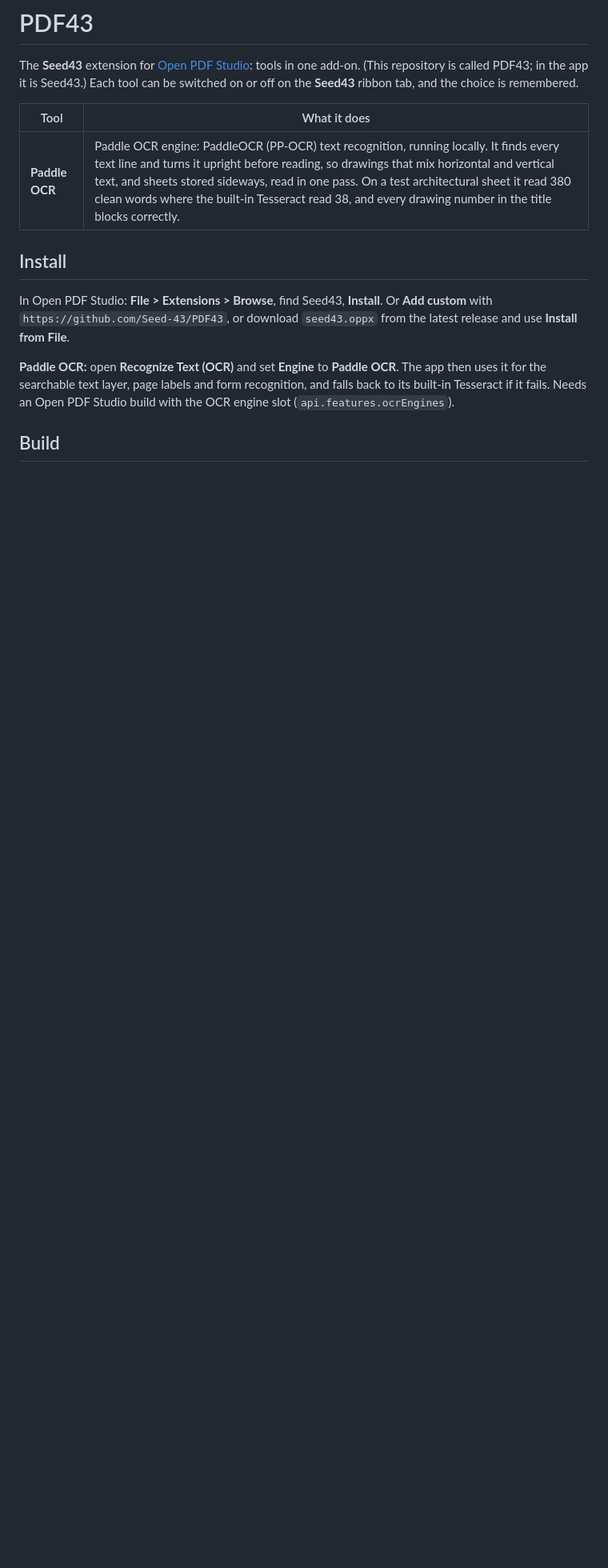
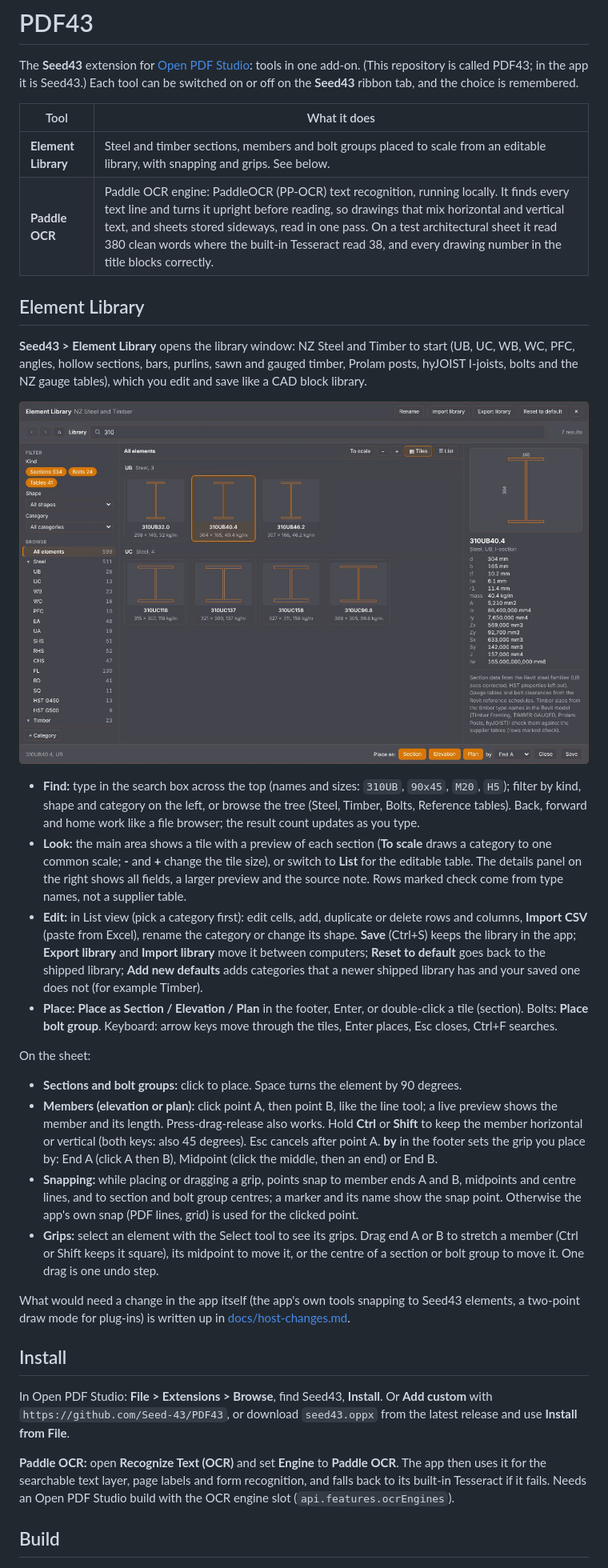
Before and after one commit to Seed-43/PDF43, a Markdown page: README.md, the part around the change. Shown at 80% size. Drawn GitHub-style; pictures changed too: docs/screenshots/library-window.jpg (added); blank space fills up the shorter version.

Commit message:
Docs: README, TODO done, host changes, screenshots; version 0.6.0
Co-Authored-By: Claude Opus 5.5 <noreply@anthropic.com>
Claude-Session: https://claude.ai/code/session_01C5GtwAdfvfxXLbDG9vGQeB

```diff
--- a/README.md
+++ b/README.md
@@ -4,7 +4,28 @@ The **Seed43** extension for [Open PDF Studio](https://github.com/OpenAEC-Founda
 
 | Tool | What it does |
 |---|---|
+| **Element Library** | Steel and timber sections, members and bolt groups placed to scale from an editable library, with snapping and grips. See below. |
 | **Paddle OCR** | Paddle OCR engine: PaddleOCR (PP-OCR) text recognition, running locally. It finds every text line and turns it upright before reading, so drawings that mix horizontal and vertical text, and sheets stored sideways, read in one pass. On a test architectural sheet it read 380 clean words where the built-in Tesseract read 38, and every drawing number in the title blocks correctly. |
+
+## Element Library
+
+**Seed43 > Element Library** opens the library window: NZ Steel and Timber to start (UB, UC, WB, WC, PFC, angles, hollow sections, bars, purlins, sawn and gauged timber, Prolam posts, hyJOIST I-joists, bolts and the NZ gauge tables), which you edit and save like a CAD block library.
+
+![Element Library window](docs/screenshots/library-window.jpg)
+
+- **Find:** type in the search box across the top (names and sizes: `310UB`, `90x45`, `M20`, `H5`); filter by kind, shape and category on the left, or browse the tree (Steel, Timber, Bolts, Reference tables). Back, forward and home work like a file browser; the result count updates as you type.
+- **Look:** the main area shows a tile with a preview of each section (**To scale** draws a category to one common scale; **-** and **+** change the tile size), or switch to **List** for the editable table. The details panel on the right shows all fields, a larger preview and the source note. Rows marked check come from type names, not a supplier table.
+- **Edit:** in List view (pick a category first): edit cells, add, duplicate or delete rows and columns, **Import CSV** (paste from Excel), rename the category or change its shape. **Save** (Ctrl+S) keeps the library in the app; **Export library** and **Import library** move it between computers; **Reset to default** goes back to the shipped library; **Add new defaults** adds categories that a newer shipped library has and your saved one does not (for example Timber).
+- **Place:** **Place as Section / Elevation / Plan** in the footer, Enter, or double-click a tile (section). Bolts: **Place bolt group**. Keyboard: arrow keys move through the tiles, Enter places, Esc closes, Ctrl+F searches.
+
+On the sheet:
+
+- **Sections and bolt groups:** click to place. Space turns the element by 90 degrees.
+- **Members (elevation or plan):** click point A, then point B, like the line tool; a live preview shows the member and its length. Press-drag-release also works. Hold **Ctrl** or **Shift** to keep the member horizontal or vertical (both keys: also 45 degrees). Esc cancels after point A. **by** in the footer sets the grip you place by: End A (click A then B), Midpoint (click the middle, then an end) or End B.
+- **Snapping:** while placing or dragging a grip, points snap to member ends A and B, midpoints and centre lines, and to section and bolt group centres; a marker and its name show the snap point. Otherwise the app's own snap (PDF lines, grid) is used for the clicked point.
+- **Grips:** select an element with the Select tool to see its grips. Drag end A or B to stretch a member (Ctrl or Shift keeps it square), its midpoint to move it, or the centre of a section or bolt group to move it. One drag is one undo step.
+
+What would need a change in the app itself (the app's own tools snapping to Seed43 elements, a two-point draw mode for plug-ins) is written up in [docs/host-changes.md](docs/host-changes.md).
 
 ## Install
 
```
Also changed, not shown: TODO.md (+29 -8 lines), docs/host-changes.md (added, +74 -0 lines), docs/screenshots/grip-drag.jpg (added), docs/screenshots/library-list-light.jpg (added), docs/screenshots/library-timber.jpg (added), docs/screenshots/member-preview.jpg (added), docs/screenshots/section-snap.jpg (added), 1 other file.
